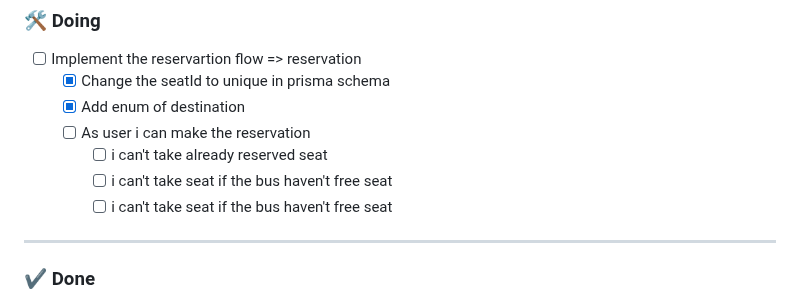
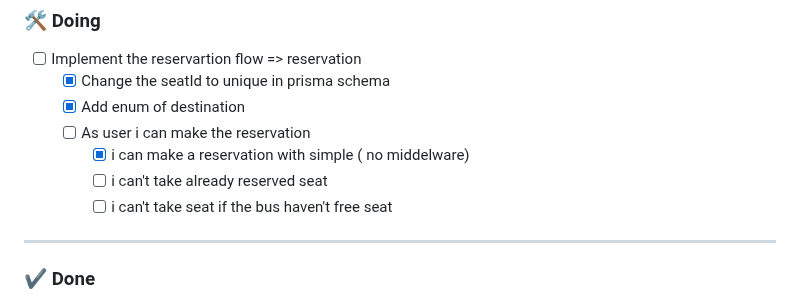
Before and after one commit to nasriblack/SoftBussBookingBack1.1, a Markdown page: README.md, the part around the change. GitHub-like rendering.

Commit message:
mark the simple reservation to done

```diff
--- a/README.md
+++ b/README.md
@@ -44,8 +44,8 @@
     - [X] Change the seatId to unique in prisma schema
     - [X] Add enum of destination
     - [ ] As user i can make the reservation
+        - [X] i can make a reservation with simple ( no middelware)
         - [ ] i can't take already reserved seat
-        - [ ] i can't take seat if the bus haven't free seat
         - [ ] i can't take seat if the bus haven't free seat
 
 ---
```
